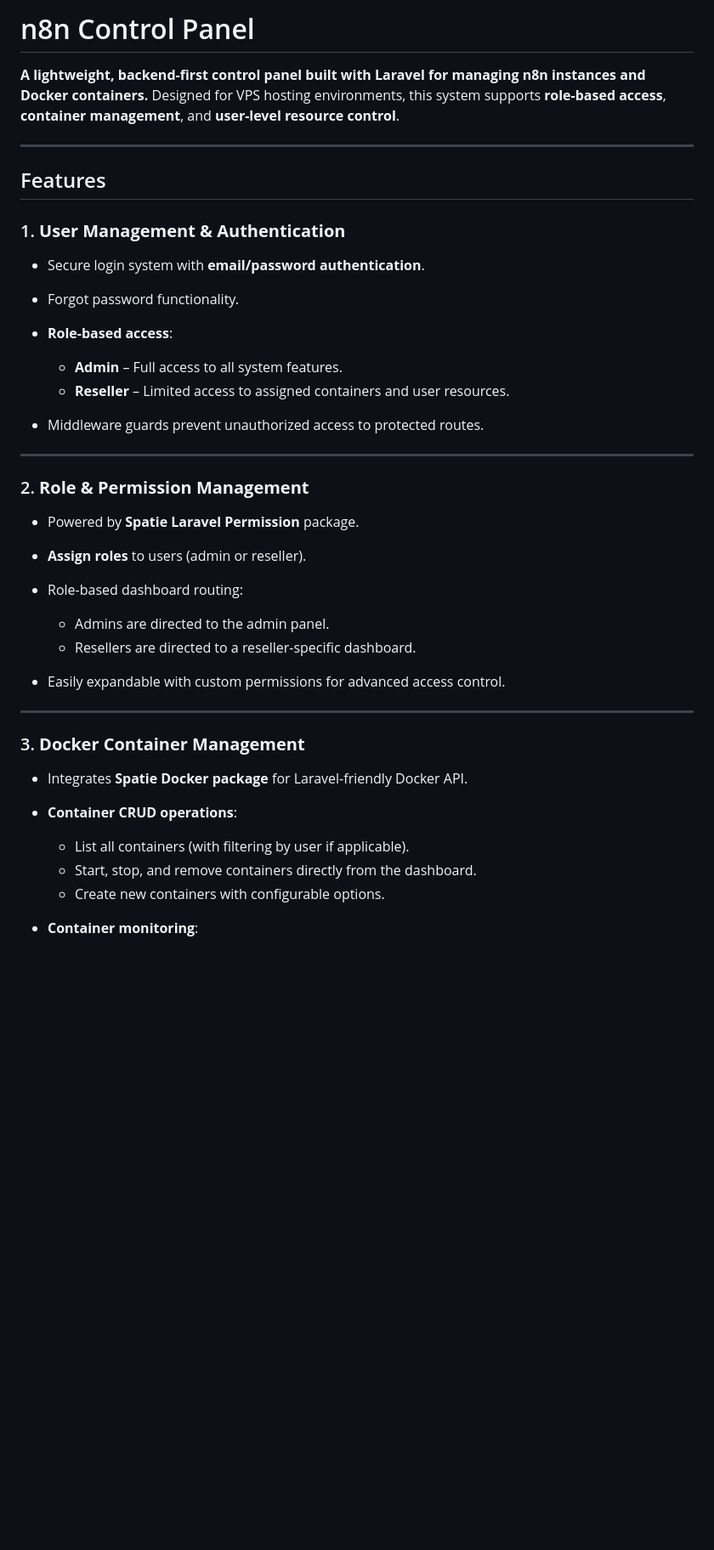
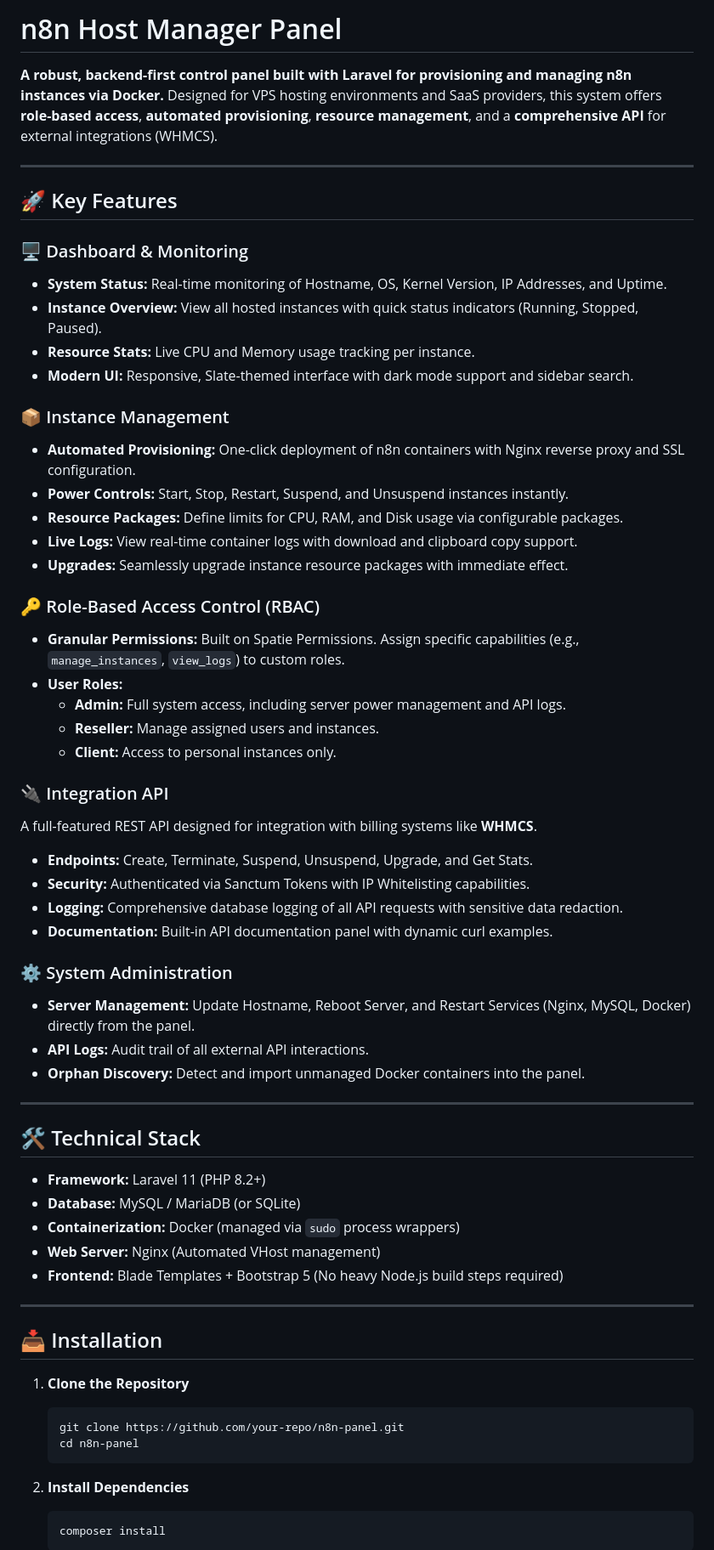
Before and after one commit to TheRabbiRifat/n8n-panel, a Markdown page: README.md, the part around one of its changes. Shown at 85% size. Drawn GitHub-style; blank space fills up the shorter version.

````diff
--- a/README.md
+++ b/README.md
@@ -1,43 +1,66 @@
-# n8n Control Panel
+# n8n Host Manager Panel
 
-**A lightweight, backend-first control panel built with Laravel for managing n8n instances and Docker containers.**
-Designed for VPS hosting environments, this system supports **role-based access**, **container management**, and **user-level resource control**.
+**A robust, backend-first control panel built with Laravel for provisioning and managing n8n instances via Docker.**
+Designed for VPS hosting environments and SaaS providers, this system offers **role-based access**, **automated provisioning**, **resource management**, and a **comprehensive API** for external integrations (WHMCS).
 
 ---
 
-## Features
+## 🚀 Key Features
 
-### 1. **User Management & Authentication**
+### 🖥️ Dashboard & Monitoring
+* **System Status:** Real-time monitoring of Hostname, OS, Kernel Version, IP Addresses, and Uptime.
+* **Instance Overview:** View all hosted instances with quick status indicators (Running, Stopped, Paused).
+* **Resource Stats:** Live CPU and Memory usage tracking per instance.
+* **Modern UI:** Responsive, Slate-themed interface with dark mode support and sidebar search.
 
-* Secure login system with **email/password authentication**.
-* Forgot password functionality.
-* **Role-based access**:
+### 📦 Instance Management
+* **Automated Provisioning:** One-click deployment of n8n containers with Nginx reverse proxy and SSL configuration.
+* **Power Controls:** Start, Stop, Restart, Suspend, and Unsuspend instances instantly.
+* **Resource Packages:** Define limits for CPU, RAM, and Disk usage via configurable packages.
+* **Live Logs:** View real-time container logs with download and clipboard copy support.
+* **Upgrades:** Seamlessly upgrade instance resource packages with immediate effect.
 
-  * **Admin** – Full access to all system features.
-  * **Reseller** – Limited access to assigned containers and user resources.
-* Middleware guards prevent unauthorized access to protected routes.
+### 🔑 Role-Based Access Control (RBAC)
+* **Granular Permissions:** Built on Spatie Permissions. Assign specific capabilities (e.g., `manage_instances`, `view_logs`) to custom roles.
+* **User Roles:**
+  * **Admin:** Full system access, including server power management and API logs.
+  * **Reseller:** Manage assigned users and instances.
+  * **Client:** Access to personal instances only.
+
+### 🔌 Integration API
+A full-featured REST API designed for integration with billing systems like **WHMCS**.
+* **Endpoints:** Create, Terminate, Suspend, Unsuspend, Upgrade, and Get Stats.
+* **Security:** Authenticated via Sanctum Tokens with IP Whitelisting capabilities.
+* **Logging:** Comprehensive database logging of all API requests with sensitive data redaction.
+* **Documentation:** Built-in API documentation panel with dynamic curl examples.
+
+### ⚙️ System Administration
+* **Server Management:** Update Hostname, Reboot Server, and Restart Services (Nginx, MySQL, Docker) directly from the panel.
+* **API Logs:** Audit trail of all external API interactions.
+* **Orphan Discovery:** Detect and import unmanaged Docker containers into the panel.
 
 ---
 
-### 2. **Role & Permission Management**
+## 🛠️ Technical Stack
 
-* Powered by **Spatie Laravel Permission** package.
-* **Assign roles** to users (admin or reseller).
-* Role-based dashboard routing:
-
-  * Admins are directed to the admin panel.
-  * Resellers are directed to a reseller-specific dashboard.
-* Easily expandable with custom permissions for advanced access control.
+* **Framework:** Laravel 11 (PHP 8.2+)
+* **Database:** MySQL / MariaDB (or SQLite)
+* **Containerization:** Docker (managed via `sudo` process wrappers)
+* **Web Server:** Nginx (Automated VHost management)
+* **Frontend:** Blade Templates + Bootstrap 5 (No heavy Node.js build steps required)
 
 ---
 
-### 3. **Docker Container Management**
+## 📥 Installation
 
-* Integrates **Spatie Docker package** for Laravel-friendly Docker API.
-* **Container CRUD operations**:
+1. **Clone the Repository**
+   ```bash
+   git clone https://github.com/your-repo/n8n-panel.git
+   cd n8n-panel
+   ```
 
-  * List all containers (with filtering by user if applicable).
-  * Start, stop, and remove containers directly from the dashboard.
-  * Create new containers with configurable options.
-* **Container monitoring**:
+2. **Install Dependencies**
+   ```bash
+   composer install
+   ```
 
````
Also changed, not shown: other parts of README.md (+36 -53 lines).
